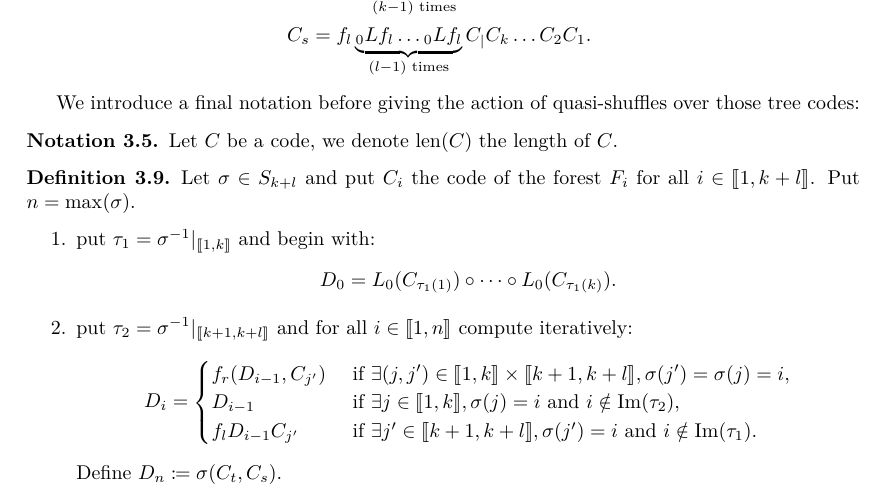
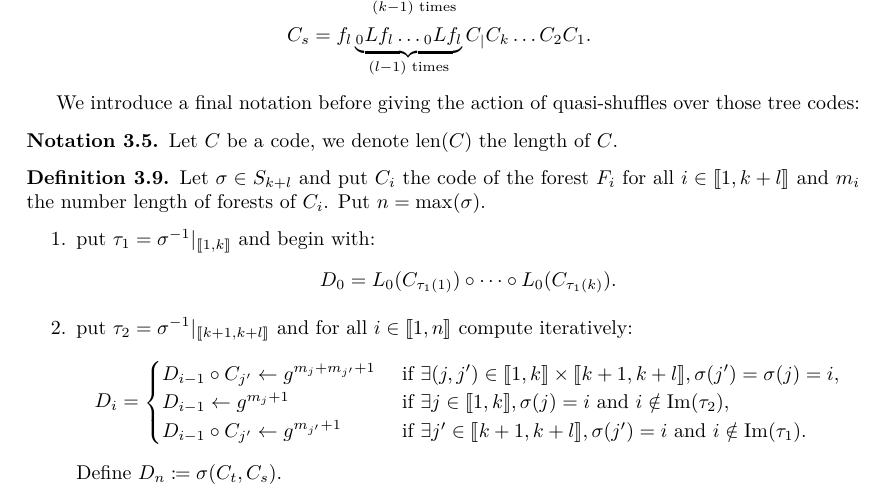
Before and after one commit to jfromentin/FTridend, a LaTeX paper (notes/main_Sch.tex, which reads notes/Words_prgrm.tex): part of page 19 of 20, cut so that both start at the same text. Compiled offline with pdfLaTeX.

Commit message:
shuffle des codes
Fin définition shuffle sur les codes

```diff
--- a/notes/Words_prgrm.tex
+++ b/notes/Words_prgrm.tex
@@ -374,7 +374,7 @@ We introduce a final notation before giving the action of quasi-shuffles over th
 \end{Not}
 
 \begin{defi}
-	Let $\sigma\in S_{k+l}$ and put $C_i$ the code of the forest $F_i$ for all $i\in\IEM{1}{k+l}$. Put $n=\max(\sigma)$.
+	Let $\sigma\in S_{k+l}$ and put $C_i$ the code of the forest $F_i$ for all $i\in\IEM{1}{k+l}$ and $m_i$ the number length of forests of $C_i$. Put $n=\max(\sigma)$.
 	\begin{enumerate}
 		\item put $\tau_1=\sigma^{-1}|_{\IEM{1}{k}}$ and begin with:
 		\[
@@ -383,9 +383,9 @@ We introduce a final notation before giving the action of quasi-shuffles over th
 		\item put $\tau_2=\sigma^{-1}|_{\IEM{k+1}{k+l}}$ and for all $i\in\IEM{1}{n}$ compute iteratively:
 		\begin{align*}
 			D_i&=\begin{cases}
-				f_r(D_{i-1},C_{j'}) &\text{ if } \exists (j,j')\in\IEM{1}{k}\times\IEM{k+1}{k+l},\sigma(j')=\sigma(j)=i, \\
-				D_{i-1} & \text{ if } \exists j\in\IEM{1}{k}, \sigma(j)=i \text{ and } i\notin \ima(\tau_2),\\
-				f_lD_{i-1} C_{j'}  &\text{ if } \exists j'\in\IEM{k+1}{k+l}, \sigma(j')=i \text{ and } i\notin \ima(\tau_1).
+				D_{i-1}\circ C_{j'}\leftarrow g^{m_j+m_{j'}+1} &\text{ if } \exists (j,j')\in\IEM{1}{k}\times\IEM{k+1}{k+l},\sigma(j')=\sigma(j)=i, \\
+				D_{i-1}\leftarrow g^{m_j+1} & \text{ if } \exists j\in\IEM{1}{k}, \sigma(j)=i \text{ and } i\notin \ima(\tau_2),\\
+				D_{i-1}\circ C_{j'} \leftarrow g^{m_{j'}+1}   &\text{ if } \exists j'\in\IEM{k+1}{k+l}, \sigma(j')=i \text{ and } i\notin \ima(\tau_1).
 			\end{cases}
 		\end{align*}
 		Define $D_n\coloneqq\sigma(C_t,C_s)$.
```
